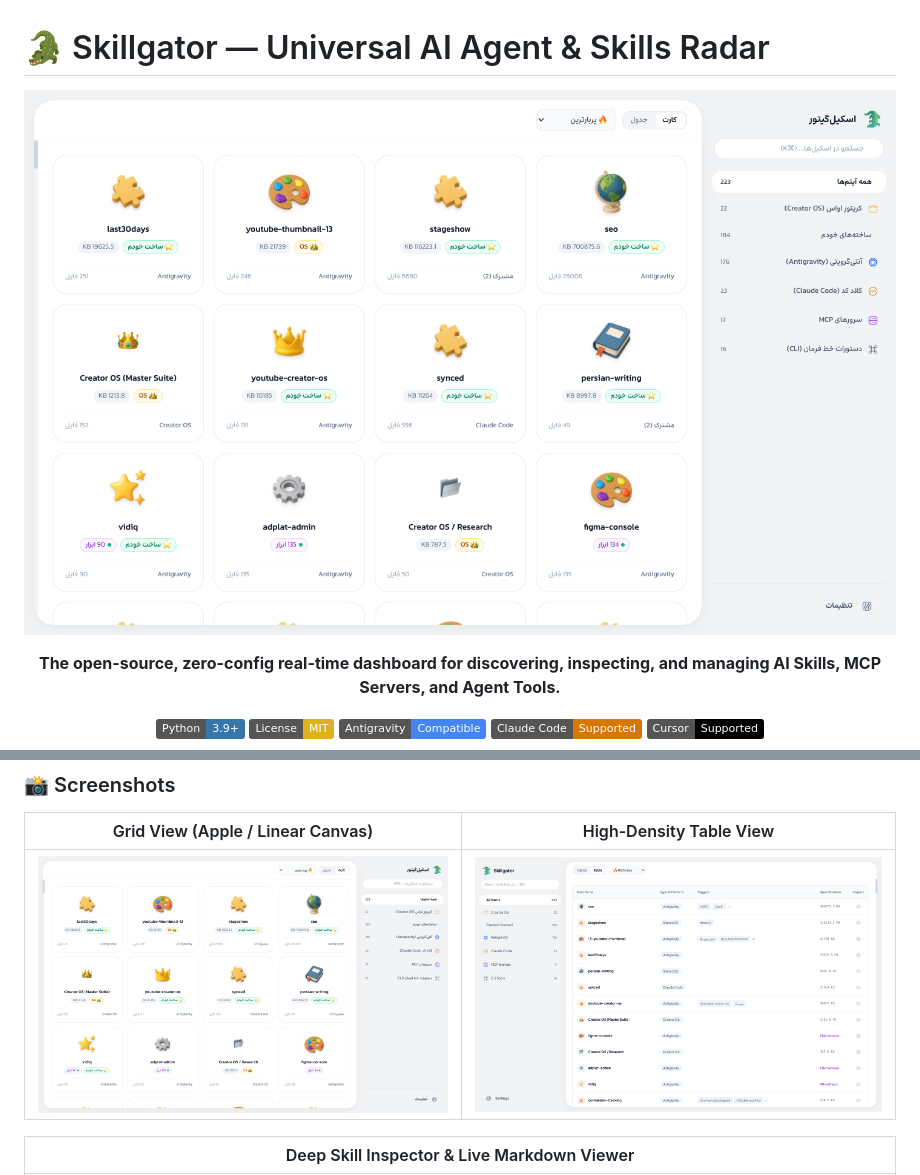
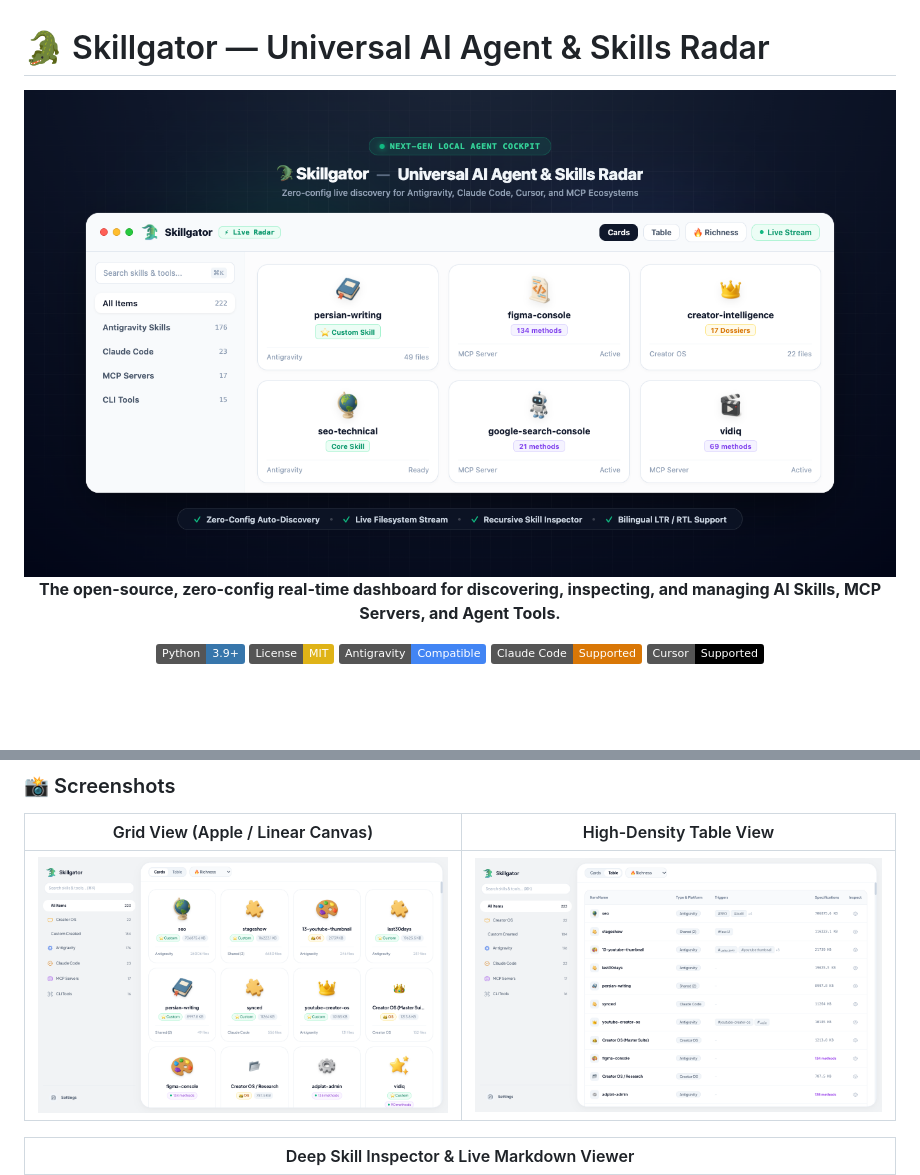
Before and after one commit to Hesvm/skillgator, a Markdown page: README.md, 2 parts joined by grey strips. Rendered like a GitHub page; pictures changed too: docs/images/banner.png (added), docs/images/dashboard-grid.png, docs/images/dashboard-table.png; badges without logos; blank space fills up the shorter version.

Commit message:
docs: add polished English product banner and English UI screenshots inspired by EasyTrader MCP

```diff
--- a/README.md
+++ b/README.md
@@ -2,7 +2,7 @@
 
 <div align="center">
 
-![Skillgator Banner](docs/images/dashboard-grid.png)
+<img src="./docs/images/banner.png" alt="Skillgator Header Banner" width="100%" style="border-radius: 16px; margin-bottom: 24px;" />
 
 <p align="center">
   <strong>The open-source, zero-config real-time dashboard for discovering, inspecting, and managing AI Skills, MCP Servers, and Agent Tools.</strong>
```
Also changed, not shown: assets/banner.png (added), 1 other file.
